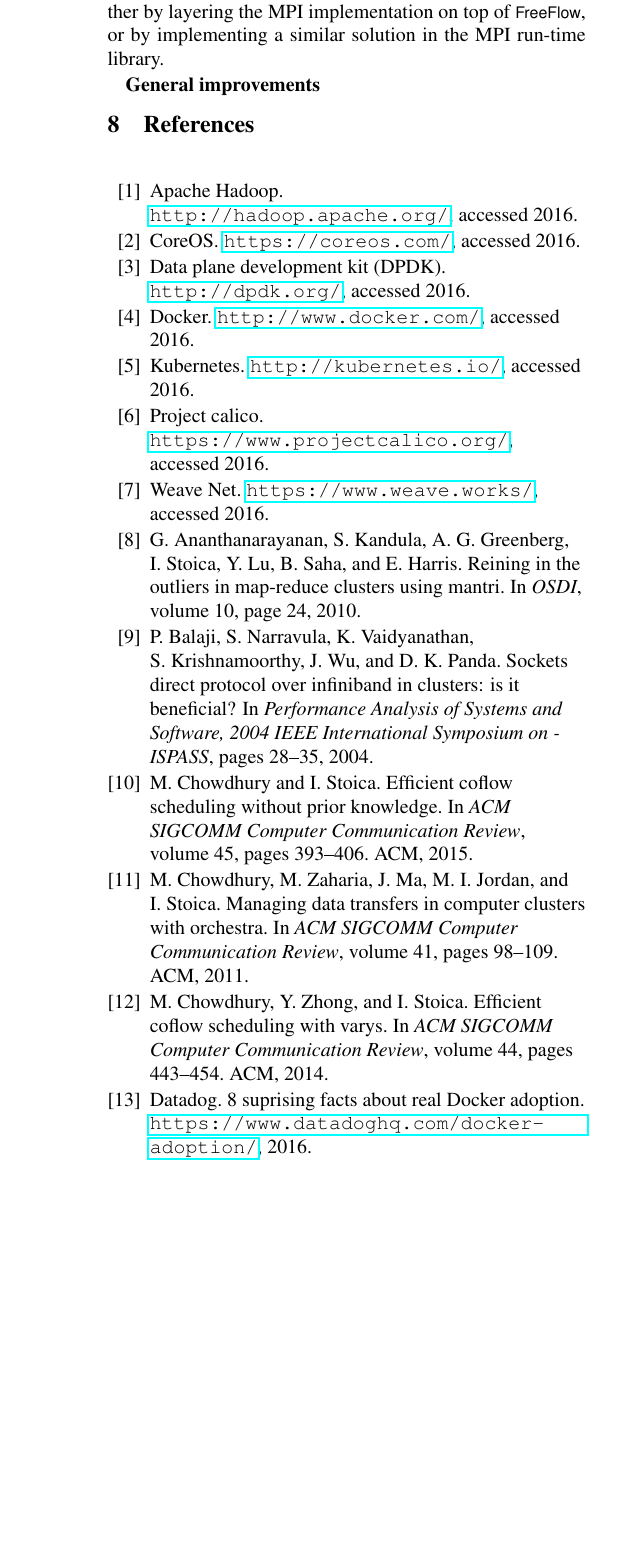
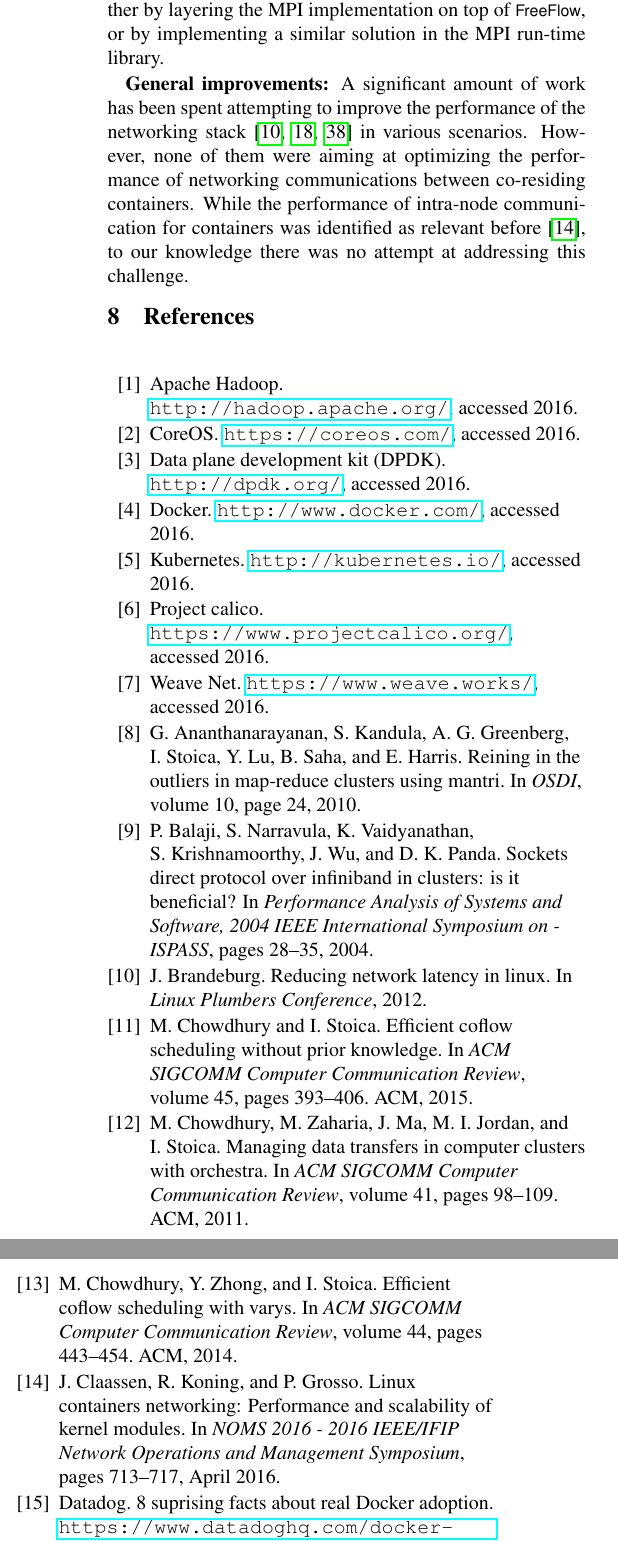
Before and after one commit to lampson0505/freeflow-hotnets16, a LaTeX document (main.tex, which reads src/related.tex): part of one column of page 8 of 9 before the commit and two parts of the columns of page 8 of 9 after it, the two joined at a grey line, cut so that both start at the same text, the shorter picture padded with empty space. Compiled offline with pdfLaTeX.

Commit message:
Add related works description for general improvements

```diff
--- a/src/related.tex
+++ b/src/related.tex
@@ -38,7 +38,15 @@
 MPI implementation on top of \sysname, or by implementing a similar
 solution in the MPI run-time library.
 
-\textbf{General improvements}
+\textbf{General improvements:} A significant amount of work has been
+spent attempting to improve the performance of the networking
+stack~\cite{lls,rfc7609,XenLoop} in various scenarios. However, none
+of them were aiming at optimizing the performance of networking
+communications between co-residing containers. While the performance
+of intra-node communication for containers was identified as relevant
+before~\cite{container-networking-modules}, to our knowledge there was
+no attempt at addressing this challenge.
+
 %low latency socket
 
 %http://facweb.cti.depaul.edu/jyu/Publications/Yu-Linux-TSM2004.pdf
```
